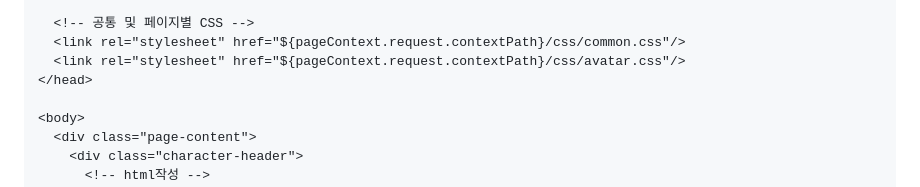
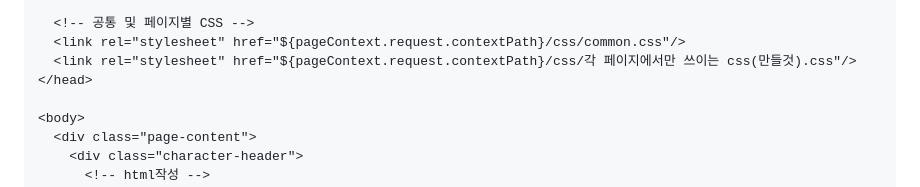
Before and after one commit to seohay-1ae/human_2nd_proj, a Markdown page: README.md, the part around the change. GitHub-like rendering.

```diff
--- a/README.md
+++ b/README.md
@@ -22,7 +22,7 @@ https://ysy2000.tistory.com/151
 
   <!-- 공통 및 페이지별 CSS -->
   <link rel="stylesheet" href="${pageContext.request.contextPath}/css/common.css"/>
-  <link rel="stylesheet" href="${pageContext.request.contextPath}/css/avatar.css"/>
+  <link rel="stylesheet" href="${pageContext.request.contextPath}/css/각 페이지에서만 쓰이는 css(만들것).css"/>
 </head>
 
 <body>
```
